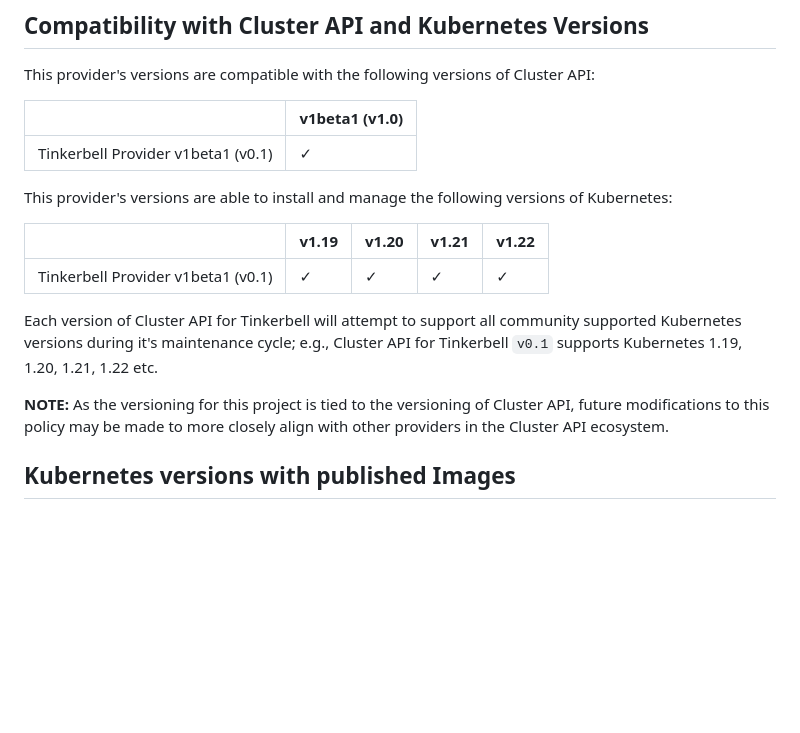
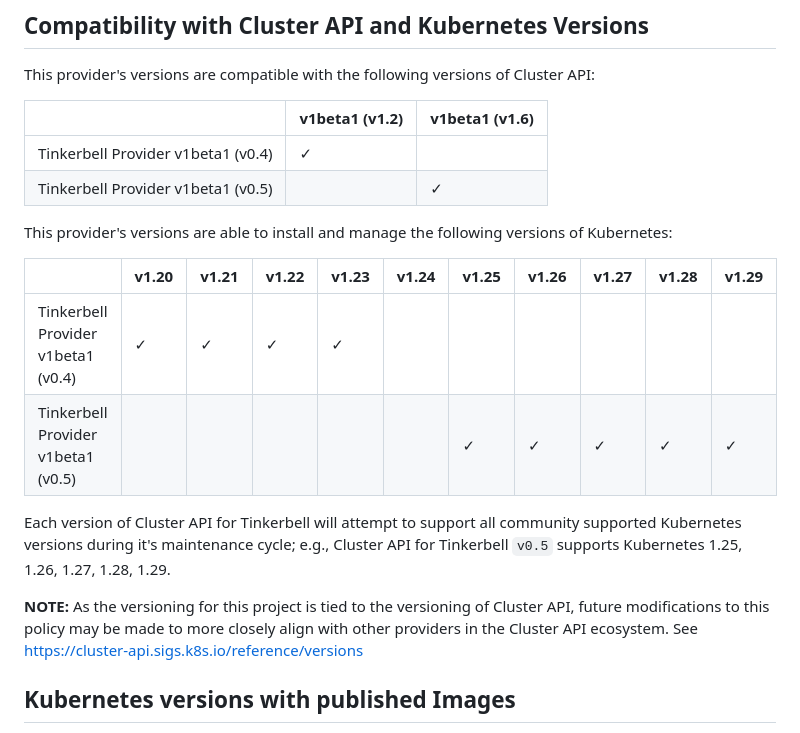
Before and after one commit to tinkerbell/cluster-api-provider-tinkerbell, a Markdown page: README.md, the part around the change. Drawn GitHub-style; blank space fills up the shorter version.

Commit message:
Update readme to reflect current supported versions:
Signed-off-by: Jacob Weinstock <jakobweinstock@gmail.com>

```diff
--- a/README.md
+++ b/README.md
@@ -25,22 +25,22 @@ See the [Quick Start](docs/QUICK-START.md)
 
 This provider's versions are compatible with the following versions of Cluster API:
 
-
-|                                    | v1beta1 (v1.0) |
-| ---------------------------------- | -------------- |
-| Tinkerbell Provider v1beta1 (v0.1) | ✓              |
-
+|                                    | v1beta1 (v1.2) | v1beta1 (v1.6) |
+| ---------------------------------- | -------------- | -------------- |
+| Tinkerbell Provider v1beta1 (v0.4) | ✓              |                |
+| Tinkerbell Provider v1beta1 (v0.5) |                | ✓              |
 
 This provider's versions are able to install and manage the following versions of Kubernetes:
 
-|                                     | v1.19 | v1.20 | v1.21 | v1.22 |
-| ----------------------------------- | ----- | ----- | ----- | ----- |
-| Tinkerbell Provider v1beta1 (v0.1)  | ✓     | ✓     | ✓     | ✓     |
+|                                     | v1.20 | v1.21 | v1.22 | v1.23 | v1.24 | v1.25 | v1.26 | v1.27 | v1.28 | v1.29 |
+| ----------------------------------- | ----- | ----- | ----- | ----- | ----- | ----- | ----- | ----- | ----- | ----- |
+| Tinkerbell Provider v1beta1 (v0.4)  | ✓     | ✓     | ✓     | ✓     |       |       |       |       |       |       |
+| Tinkerbell Provider v1beta1 (v0.5)  |       |       |       |       |       | ✓     | ✓     | ✓     | ✓     | ✓     |
 
-Each version of Cluster API for Tinkerbell will attempt to support all community supported Kubernetes versions during it's maintenance cycle; e.g., Cluster API for Tinkerbell `v0.1` supports Kubernetes 1.19, 1.20, 1.21, 1.22 etc.
+Each version of Cluster API for Tinkerbell will attempt to support all community supported Kubernetes versions during it's maintenance cycle; e.g., Cluster API for Tinkerbell `v0.5` supports Kubernetes 1.25, 1.26, 1.27, 1.28, 1.29.
 
 **NOTE:** As the versioning for this project is tied to the versioning of Cluster API, future modifications to this
-policy may be made to more closely align with other providers in the Cluster API ecosystem.
+policy may be made to more closely align with other providers in the Cluster API ecosystem. See https://cluster-api.sigs.k8s.io/reference/versions
 
 ## Kubernetes versions with published Images
 
```
